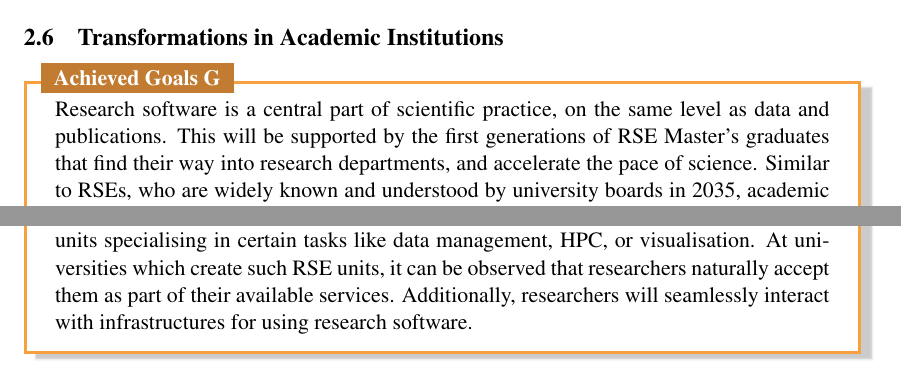
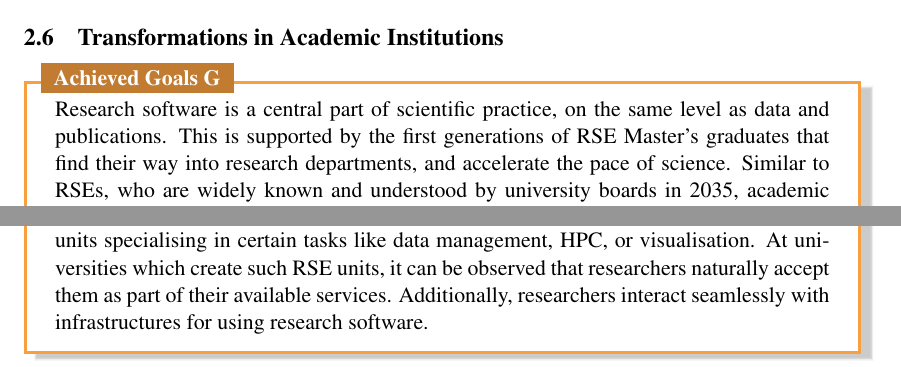
Before and after one commit to the-teachingRSE-project/end_of_RSEng, a LaTeX document (future_challenges_for_RSEng.tex): two parts of page 10 of 13, joined at a grey line, cut so that both start at the same text. Compiled offline with pdfLaTeX.

Commit message:
feat(#44): fix tense

```diff
--- a/future_challenges_for_RSEng.tex
+++ b/future_challenges_for_RSEng.tex
@@ -534,6 +534,6 @@ used in the global south, she now also teaches undergraduates digital literacy.
 \subsection{Transformations in Academic Institutions}
 \begin{whatis}{}{academic}
 Research software is a central part of scientific practice, on the same level as data and publications.
-This will be supported by the first generations of RSE Master's graduates that find their way into research departments, and accelerate the pace of science.
+This is supported by the first generations of RSE Master's graduates that find their way into research departments, and accelerate the pace of science.
 Similar to RSEs, who are widely known and understood by university boards in 2035, academic staff members at any level are aware of the concept of RSE units.
 Universities actively use the presence of an RSE Department as a means to differentiate themselves from other universities.
@@ -541,6 +541,6 @@ Some central RSE units will have local RSE representatives, or even small RSE gr
 Specialised clusters have formed, which pool the skills of certain specialised RSEs with certain RSE units specialising in certain tasks like data management, HPC, or visualisation.
 At universities which create such RSE units, it can be observed that researchers naturally accept them as part of their available services.
-Additionally, researchers will seamlessly interact with infrastructures for using research software.
+Additionally, researchers interact seamlessly with infrastructures for using research software.
 \end{whatis}
 Academia, while claiming to be innovative~\cite{wzvgbayern},
 has organisationally often adopted time scales for change that are more reminiscent
```
Also changed, not shown: future_challenges_for_RSEng.tex (2 more changed lines).
